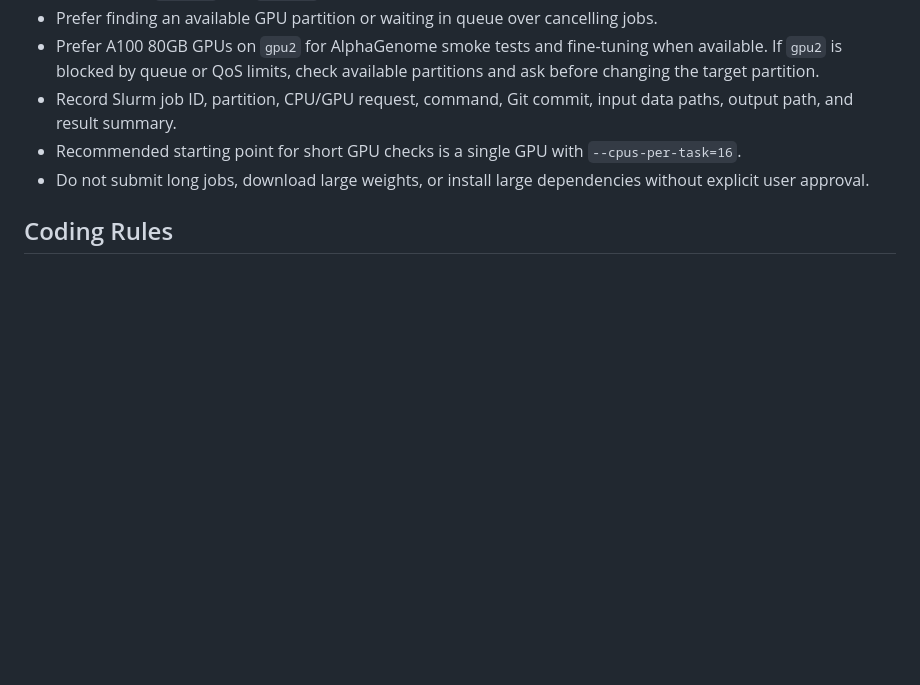
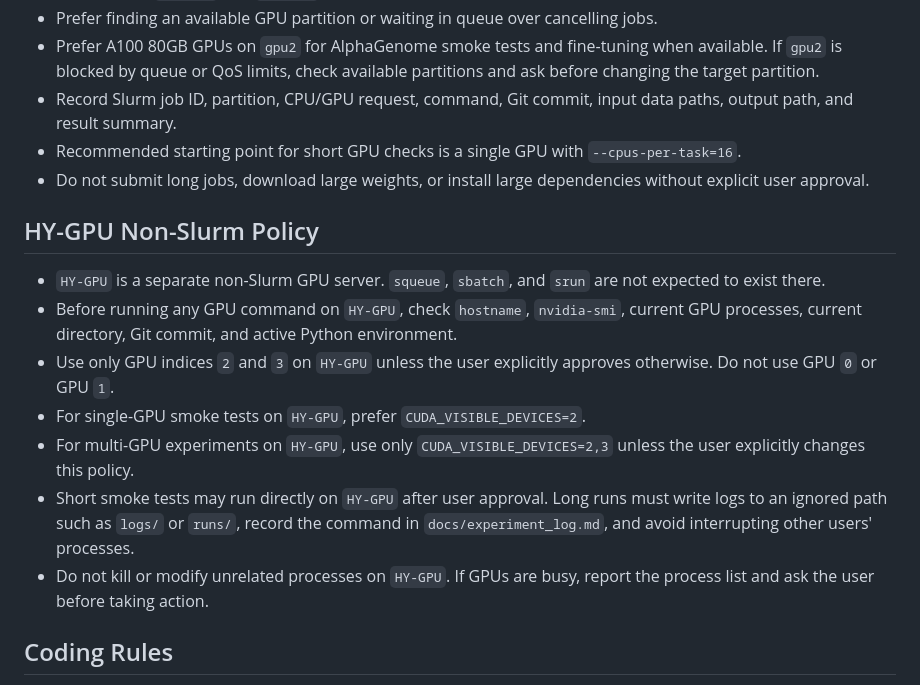
Before and after one commit to sextant-fable/Alphagenome, a Markdown page: AGENTS.md, the part around the change. Drawn GitHub-style; blank space fills up the shorter version.

Commit message:
Add HY-GPU non-Slurm policy

```diff
--- a/AGENTS.md
+++ b/AGENTS.md
@@ -51,6 +51,16 @@ The current repository evidence shows:
 - Record Slurm job ID, partition, CPU/GPU request, command, Git commit, input data paths, output path, and result summary.
 - Recommended starting point for short GPU checks is a single GPU with `--cpus-per-task=16`.
 - Do not submit long jobs, download large weights, or install large dependencies without explicit user approval.
+
+## HY-GPU Non-Slurm Policy
+
+- `HY-GPU` is a separate non-Slurm GPU server. `squeue`, `sbatch`, and `srun` are not expected to exist there.
+- Before running any GPU command on `HY-GPU`, check `hostname`, `nvidia-smi`, current GPU processes, current directory, Git commit, and active Python environment.
+- Use only GPU indices `2` and `3` on `HY-GPU` unless the user explicitly approves otherwise. Do not use GPU `0` or GPU `1`.
+- For single-GPU smoke tests on `HY-GPU`, prefer `CUDA_VISIBLE_DEVICES=2`.
+- For multi-GPU experiments on `HY-GPU`, use only `CUDA_VISIBLE_DEVICES=2,3` unless the user explicitly changes this policy.
+- Short smoke tests may run directly on `HY-GPU` after user approval. Long runs must write logs to an ignored path such as `logs/` or `runs/`, record the command in `docs/experiment_log.md`, and avoid interrupting other users' processes.
+- Do not kill or modify unrelated processes on `HY-GPU`. If GPUs are busy, report the process list and ask the user before taking action.
 
 ## Coding Rules
 
```
